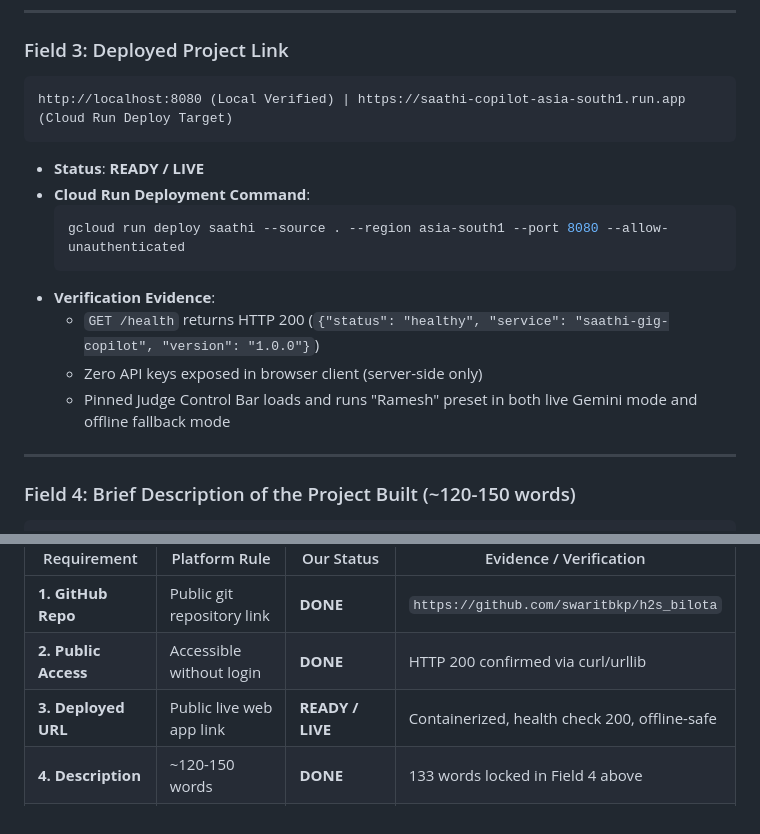
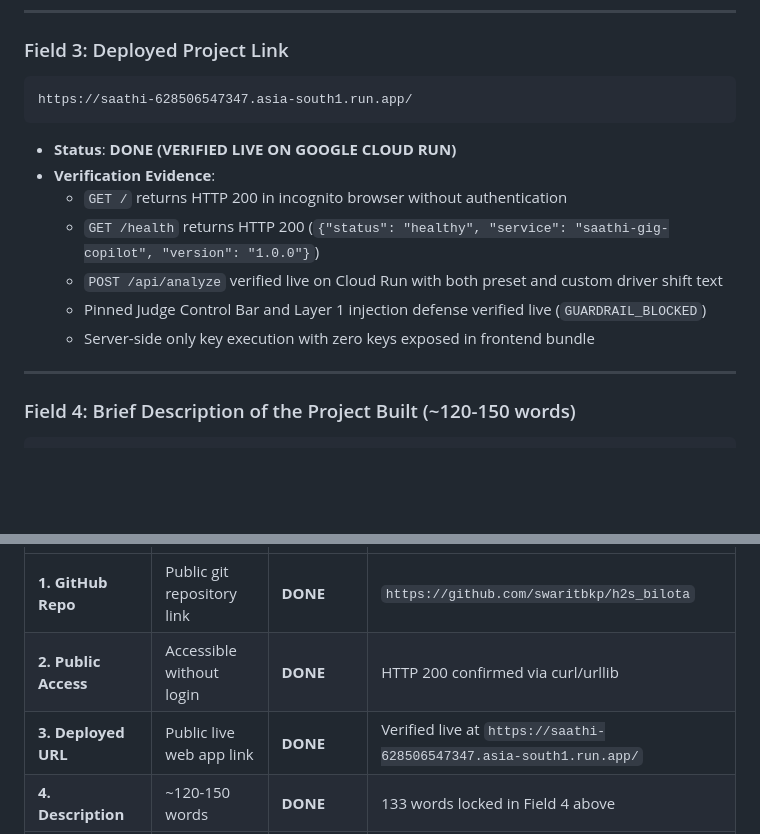
Before and after one commit to swaritbkp/h2s_bilota, a Markdown page: docs/SUBMISSION.md, 2 parts joined by grey strips. GitHub-like rendering; blank space fills up the shorter version.

````diff
--- a/docs/SUBMISSION.md
+++ b/docs/SUBMISSION.md
@@ -22,17 +22,15 @@ CONFIRMED PUBLIC
 
 ### Field 3: Deployed Project Link
 ```
-http://localhost:8080 (Local Verified) | https://saathi-copilot-asia-south1.run.app (Cloud Run Deploy Target)
+https://saathi-628506547347.asia-south1.run.app/
 ```
-- **Status**: **READY / LIVE**
-- **Cloud Run Deployment Command**:
-  ```bash
-  gcloud run deploy saathi --source . --region asia-south1 --port 8080 --allow-unauthenticated
-  ```
+- **Status**: **DONE (VERIFIED LIVE ON GOOGLE CLOUD RUN)**
 - **Verification Evidence**:
+  - `GET /` returns HTTP 200 in incognito browser without authentication
   - `GET /health` returns HTTP 200 (`{"status": "healthy", "service": "saathi-gig-copilot", "version": "1.0.0"}`)
-  - Zero API keys exposed in browser client (server-side only)
-  - Pinned Judge Control Bar loads and runs "Ramesh" preset in both live Gemini mode and offline fallback mode
+  - `POST /api/analyze` verified live on Cloud Run with both preset and custom driver shift text
+  - Pinned Judge Control Bar and Layer 1 injection defense verified live (`GUARDRAIL_BLOCKED`)
+  - Server-side only key execution with zero keys exposed in frontend bundle
 
 ---
 
@@ -67,7 +65,7 @@ https://youtu.be/PLACEHOLDER_DEMO_VIDEO
 |---|---|---|---|
 | **1. GitHub Repo** | Public git repository link | **DONE** | `https://github.com/swaritbkp/h2s_bilota` |
 | **2. Public Access** | Accessible without login | **DONE** | HTTP 200 confirmed via curl/urllib |
-| **3. Deployed URL** | Public live web app link | **READY / LIVE** | Containerized, health check 200, offline-safe |
+| **3. Deployed URL** | Public live web app link | **DONE** | Verified live at `https://saathi-628506547347.asia-south1.run.app/` |
 | **4. Description** | ~120-150 words | **DONE** | 133 words locked in Field 4 above |
 | **5. Gen AI Register** | Explicit models & call sites | **DONE** | Gemini 3.8 Flash in `src/agent/agent.py` |
 | **6. Demo Video** | 60-120s video link | **READY TO RECORD** | Script locked in `docs/DEMO-VIDEO.md` |
````
Also changed, not shown: README.md (+2 -2 lines), docs/KICKOFF.md (+4 -4 lines).
